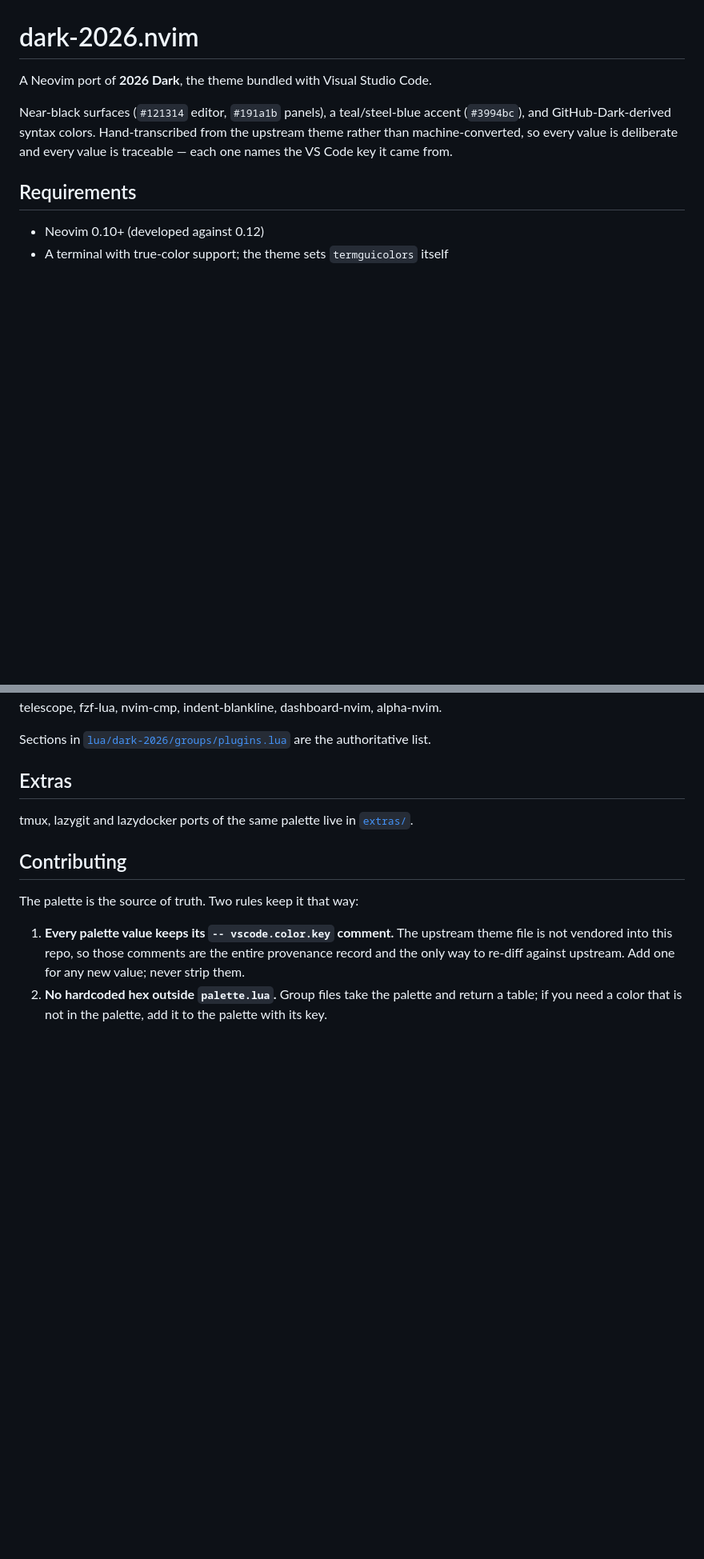
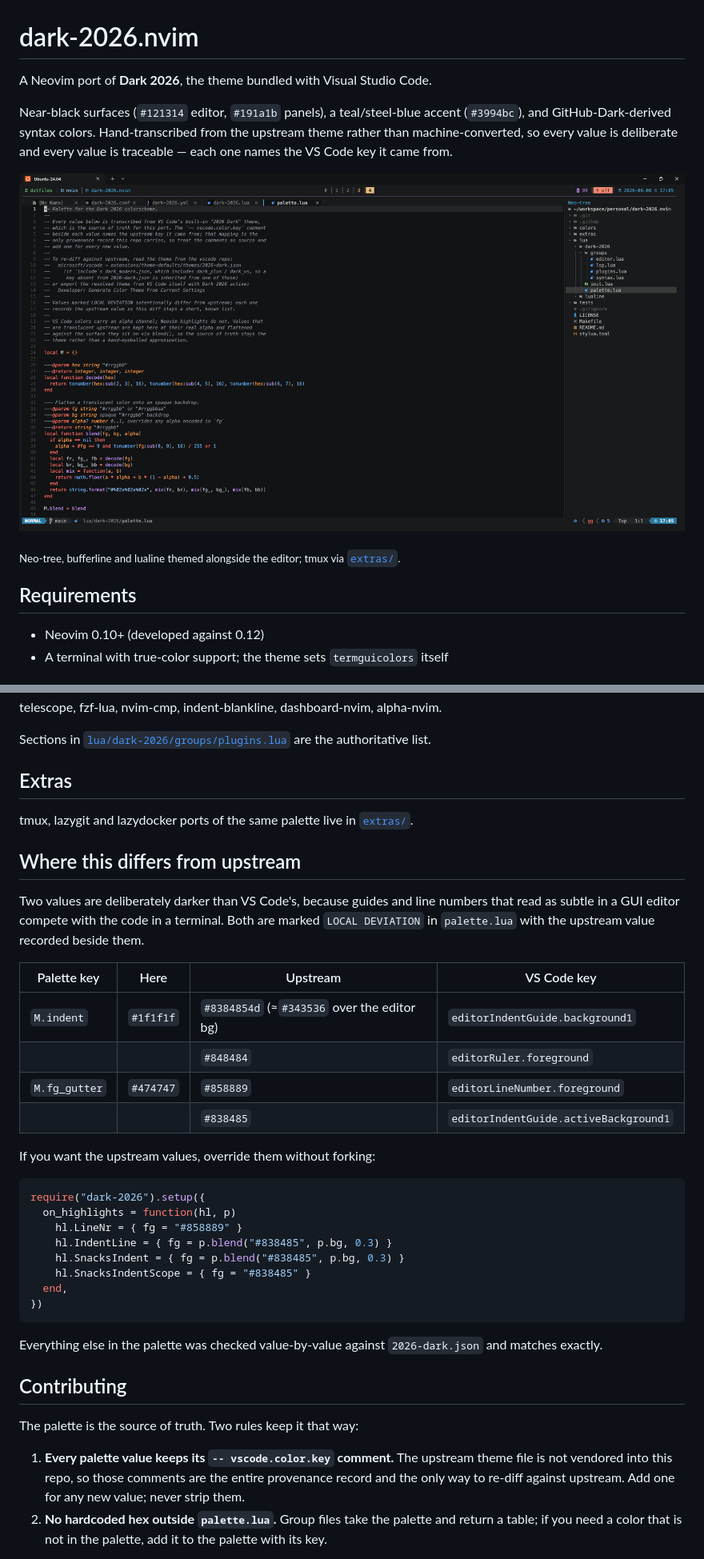
Before and after one commit to boonyarit-iamsaard/dark-2026.nvim, a Markdown page: README.md, 2 parts joined by grey strips. Shown at 80% size. GitHub-like rendering; pictures changed too: doc/screenshot.png (added); blank space fills up the shorter version.

Commit message:
docs: correct theme name, add screenshot and deviations table

````diff
--- a/README.md
+++ b/README.md
@@ -1,18 +1,16 @@
 # dark-2026.nvim
 
-A Neovim port of **2026 Dark**, the theme bundled with Visual Studio Code.
+A Neovim port of **Dark 2026**, the theme bundled with Visual Studio Code.
 
 Near-black surfaces (`#121314` editor, `#191a1b` panels), a teal/steel-blue
 accent (`#3994bc`), and GitHub-Dark-derived syntax colors. Hand-transcribed from
 the upstream theme rather than machine-converted, so every value is deliberate
 and every value is traceable — each one names the VS Code key it came from.
 
-<!-- TODO: screenshots -->
-<!--
-| Editor | Picker | Diff |
-| --- | --- | --- |
-| ![editor](doc/editor.png) | ![picker](doc/picker.png) | ![diff](doc/diff.png) |
--->
+![dark-2026.nvim](doc/screenshot.png)
+
+<sub>Neo-tree, bufferline and lualine themed alongside the editor; tmux via
+[`extras/`](extras/).</sub>
 
 ## Requirements
 
@@ -131,6 +129,36 @@ are the authoritative list.
 tmux, lazygit and lazydocker ports of the same palette live in
 [`extras/`](extras/).
 
+## Where this differs from upstream
+
+Two values are deliberately darker than VS Code's, because guides and line
+numbers that read as subtle in a GUI editor compete with the code in a terminal.
+Both are marked `LOCAL DEVIATION` in `palette.lua` with the upstream value
+recorded beside them.
+
+| Palette key | Here | Upstream | VS Code key |
+| --- | --- | --- | --- |
+| `M.indent` | `#1f1f1f` | `#8384854d` (≈`#343536` over the editor bg) | `editorIndentGuide.background1` |
+| | | `#848484` | `editorRuler.foreground` |
+| `M.fg_gutter` | `#474747` | `#858889` | `editorLineNumber.foreground` |
+| | | `#838485` | `editorIndentGuide.activeBackground1` |
+
+If you want the upstream values, override them without forking:
+
+```lua
+require("dark-2026").setup({
+  on_highlights = function(hl, p)
+    hl.LineNr = { fg = "#858889" }
+    hl.IndentLine = { fg = p.blend("#838485", p.bg, 0.3) }
+    hl.SnacksIndent = { fg = p.blend("#838485", p.bg, 0.3) }
+    hl.SnacksIndentScope = { fg = "#838485" }
+  end,
+})
+```
+
+Everything else in the palette was checked value-by-value against
+`2026-dark.json` and matches exactly.
+
 ## Contributing
 
 The palette is the source of truth. Two rules keep it that way:
````
Also changed, not shown: other parts of README.md (+2 -2 lines), 3 other files.
